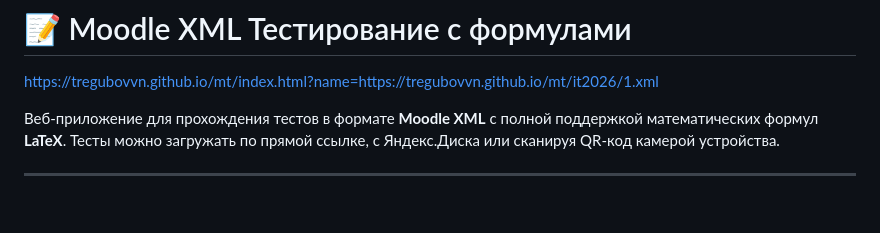
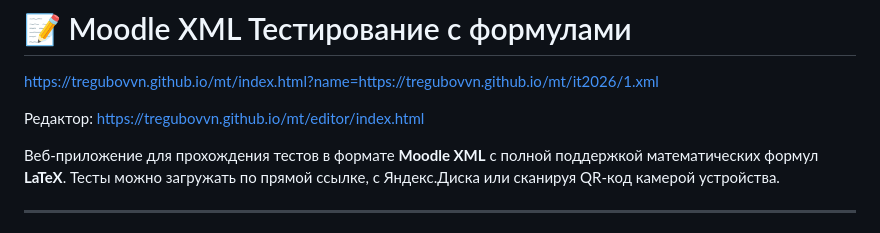
Before and after one commit to tregubovvn/mt, a Markdown page: README.md, the part around the change. Rendered like a GitHub page; blank space fills up the shorter version.

```diff
--- a/README.md
+++ b/README.md
@@ -1,6 +1,10 @@
 # 📝 Moodle XML Тестирование с формулами
 
 https://tregubovvn.github.io/mt/index.html?name=https://tregubovvn.github.io/mt/it2026/1.xml
+
+Редактор:
+https://tregubovvn.github.io/mt/editor/index.html
+
 
 Веб-приложение для прохождения тестов в формате **Moodle XML** с полной поддержкой математических формул **LaTeX**. Тесты можно загружать по прямой ссылке, с Яндекс.Диска или сканируя QR-код камерой устройства.
 
```
